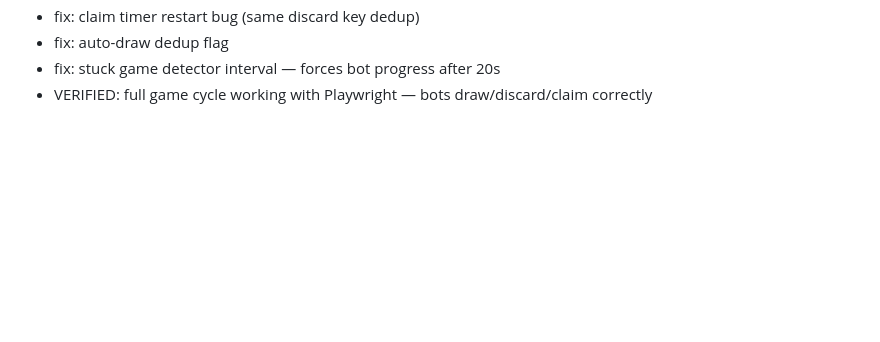
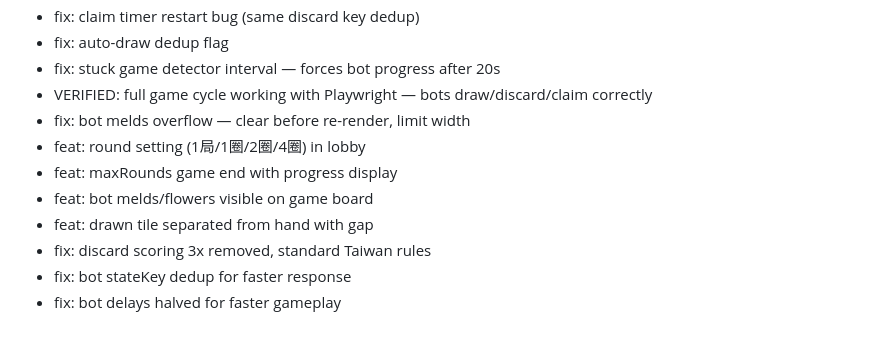
Before and after one commit to ChenChihChun/Mahjong, a Markdown page: improvement-log.md, the part around the change. Rendered like a GitHub page; blank space fills up the shorter version.

Commit message:
auto: update improvement log with all recent fixes
Co-Authored-By: Claude Opus 4.6 (1M context) <noreply@anthropic.com>

```diff
--- a/improvement-log.md
+++ b/improvement-log.md
@@ -43,3 +43,11 @@
 - fix: auto-draw dedup flag
 - fix: stuck game detector interval — forces bot progress after 20s
 - VERIFIED: full game cycle working with Playwright — bots draw/discard/claim correctly
+- fix: bot melds overflow — clear before re-render, limit width
+- feat: round setting (1局/1圈/2圈/4圈) in lobby
+- feat: maxRounds game end with progress display
+- feat: bot melds/flowers visible on game board
+- feat: drawn tile separated from hand with gap
+- fix: discard scoring 3x removed, standard Taiwan rules
+- fix: bot stateKey dedup for faster response
+- fix: bot delays halved for faster gameplay
```
